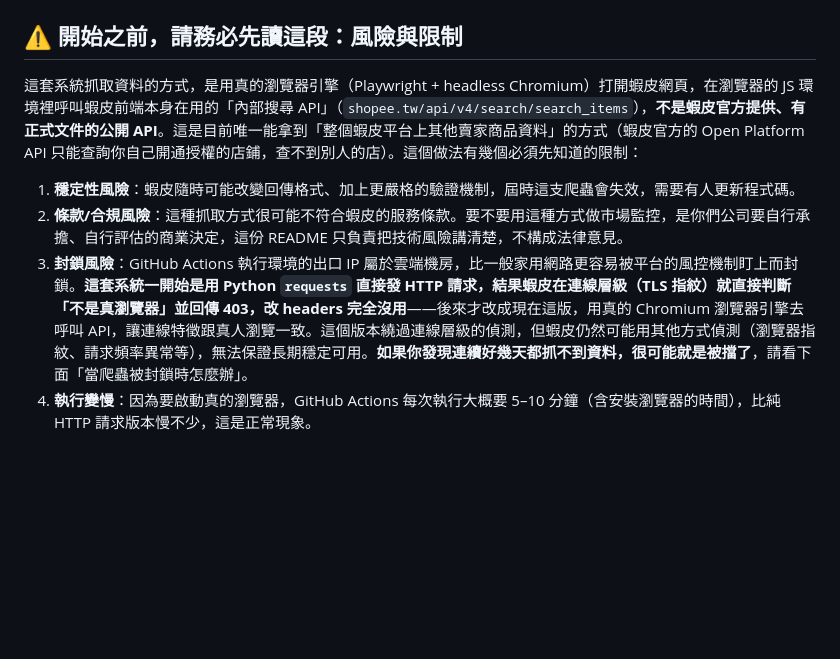
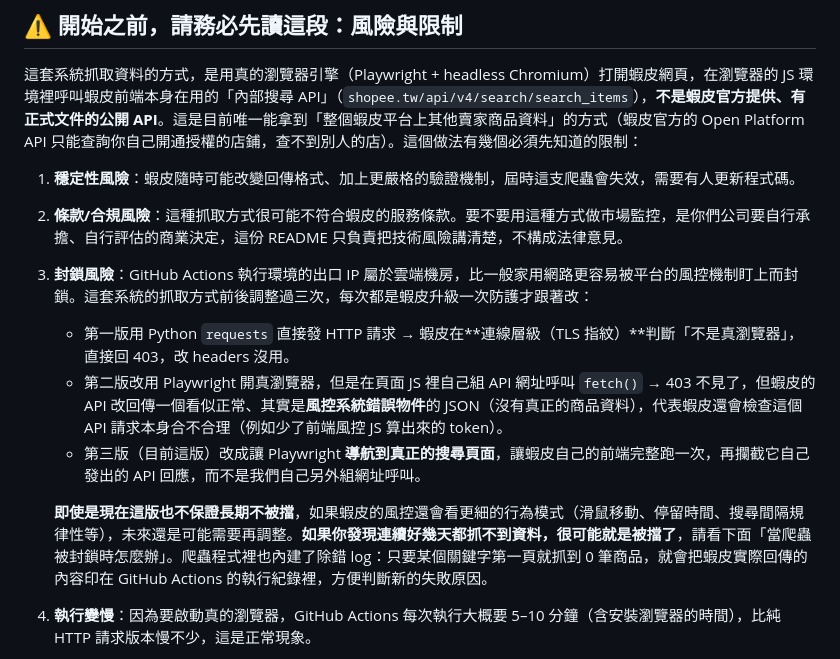
Before and after one commit to LeonYang723/PYP_Taiwan_market, a Markdown page: README.md, the part around the change. Rendered like a GitHub page; blank space fills up the shorter version.

```diff
--- a/README.md
+++ b/README.md
@@ -8,7 +8,12 @@
 
 1. **穩定性風險**：蝦皮隨時可能改變回傳格式、加上更嚴格的驗證機制，屆時這支爬蟲會失效，需要有人更新程式碼。
 2. **條款/合規風險**：這種抓取方式很可能不符合蝦皮的服務條款。要不要用這種方式做市場監控，是你們公司要自行承擔、自行評估的商業決定，這份 README 只負責把技術風險講清楚，不構成法律意見。
-3. **封鎖風險**：GitHub Actions 執行環境的出口 IP 屬於雲端機房，比一般家用網路更容易被平台的風控機制盯上而封鎖。**這套系統一開始是用 Python `requests` 直接發 HTTP 請求，結果蝦皮在連線層級（TLS 指紋）就直接判斷「不是真瀏覽器」並回傳 403，改 headers 完全沒用**——後來才改成現在這版，用真的 Chromium 瀏覽器引擎去呼叫 API，讓連線特徵跟真人瀏覽一致。這個版本繞過連線層級的偵測，但蝦皮仍然可能用其他方式偵測（瀏覽器指紋、請求頻率異常等），無法保證長期穩定可用。**如果你發現連續好幾天都抓不到資料，很可能就是被擋了**，請看下面「當爬蟲被封鎖時怎麼辦」。
+3. **封鎖風險**：GitHub Actions 執行環境的出口 IP 屬於雲端機房，比一般家用網路更容易被平台的風控機制盯上而封鎖。這套系統的抓取方式前後調整過三次，每次都是蝦皮升級一次防護才跟著改：
+   - 第一版用 Python `requests` 直接發 HTTP 請求 → 蝦皮在**連線層級（TLS 指紋）**判斷「不是真瀏覽器」，直接回 403，改 headers 沒用。
+   - 第二版改用 Playwright 開真瀏覽器，但是在頁面 JS 裡自己組 API 網址呼叫 `fetch()` → 403 不見了，但蝦皮的 API 改回傳一個看似正常、其實是**風控系統錯誤物件**的 JSON（沒有真正的商品資料），代表蝦皮還會檢查這個 API 請求本身合不合理（例如少了前端風控 JS 算出來的 token）。
+   - 第三版（目前這版）改成讓 Playwright **導航到真正的搜尋頁面**，讓蝦皮自己的前端完整跑一次，再攔截它自己發出的 API 回應，而不是我們自己另外組網址呼叫。
+
+   **即使是現在這版也不保證長期不被擋**，如果蝦皮的風控還會看更細的行為模式（滑鼠移動、停留時間、搜尋間隔規律性等），未來還是可能需要再調整。**如果你發現連續好幾天都抓不到資料，很可能就是被擋了**，請看下面「當爬蟲被封鎖時怎麼辦」。爬蟲程式裡也內建了除錯 log：只要某個關鍵字第一頁就抓到 0 筆商品，就會把蝦皮實際回傳的內容印在 GitHub Actions 的執行紀錄裡，方便判斷新的失敗原因。
 4. **執行變慢**：因為要啟動真的瀏覽器，GitHub Actions 每次執行大概要 5–10 分鐘（含安裝瀏覽器的時間），比純 HTTP 請求版本慢不少，這是正常現象。
 
 如果之後你們自己開通蝦皮賣家帳號、成為蝦皮的官方合作夥伴，可以另外串接 [Shopee Open Platform](https://open.shopee.com/) 的正式 API 來穩定取得**自己店鋪**的官方銷售數據，那會是完全不同、合法穩定的另一條路，但只能看到自己的店，看不到市場上其他賣家。這套系統目前的設計是市場監控用途，兩者可以並存、不衝突，未來要加官方 API 的模組也不會動到現有的架構。
```
